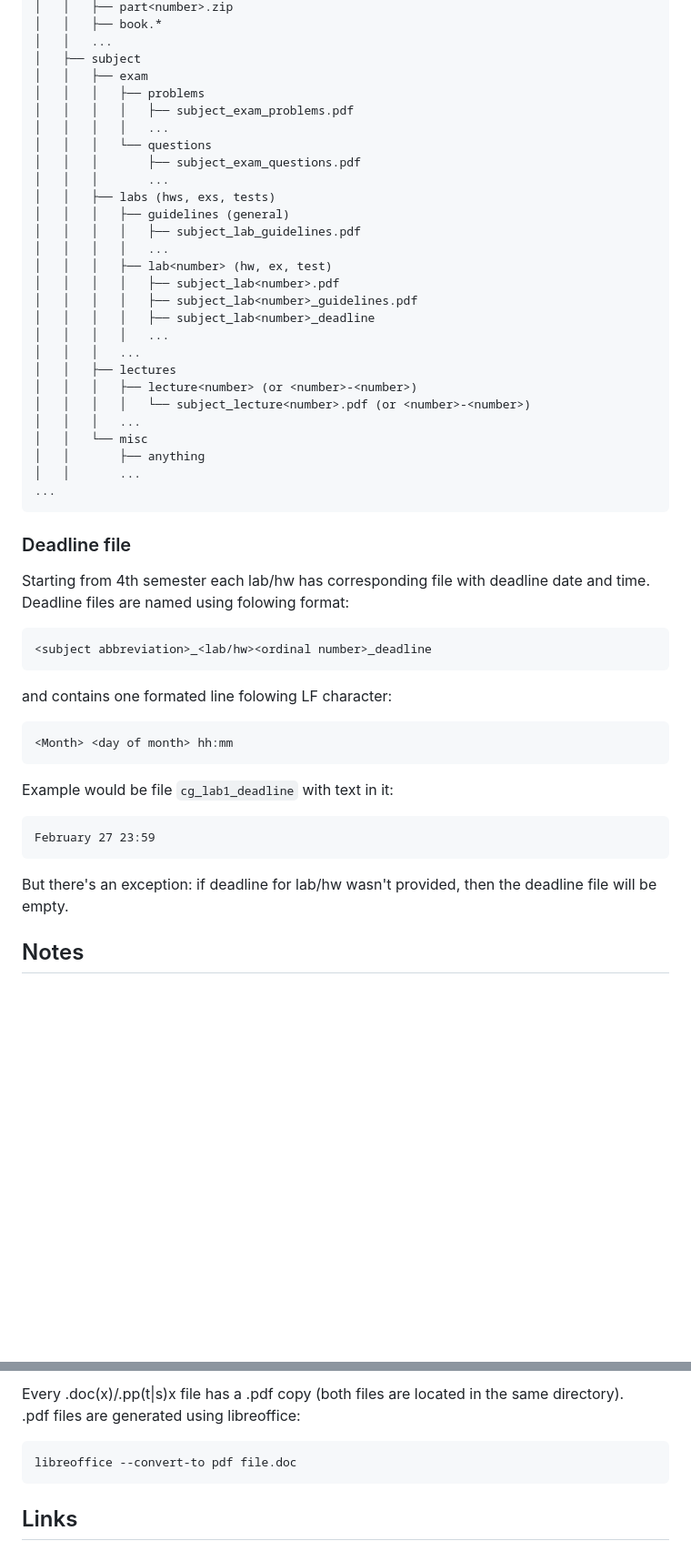
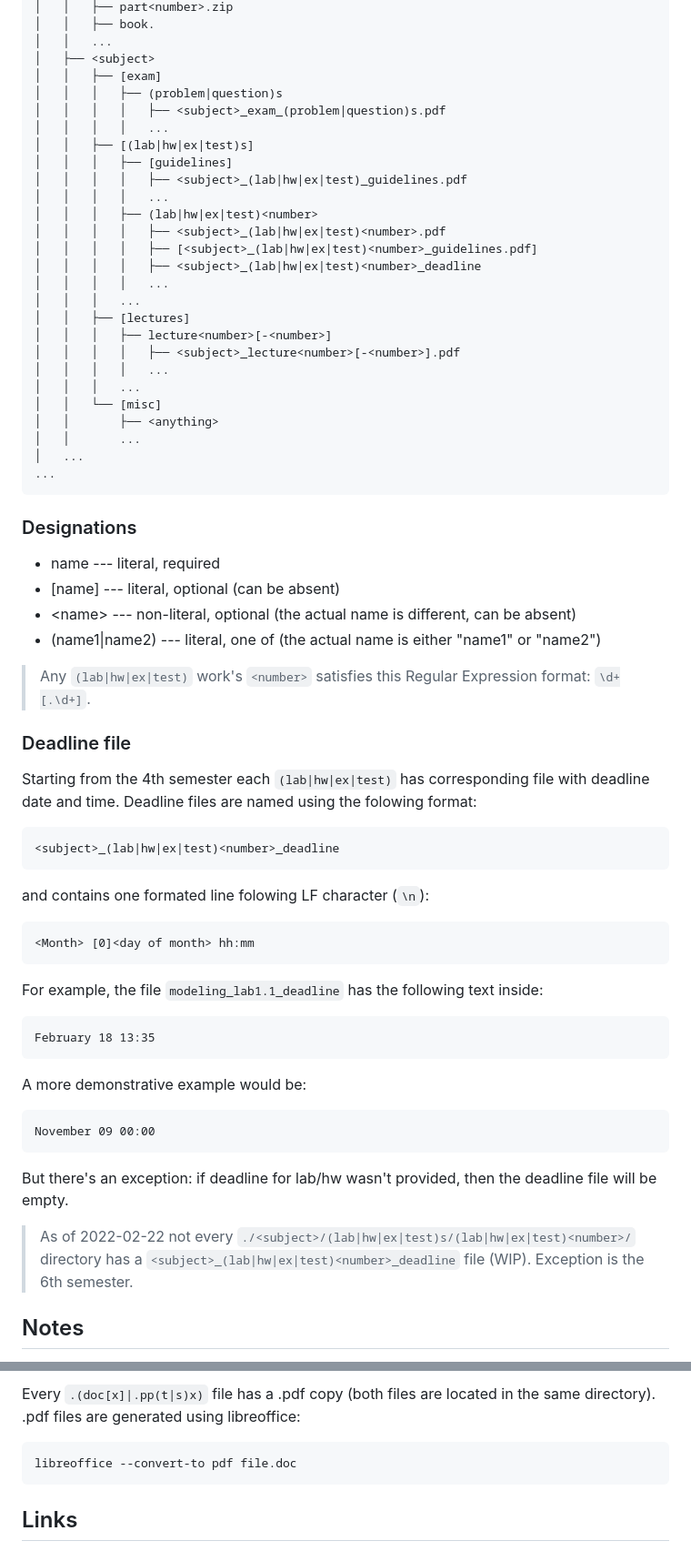
Before and after one commit to Andrew15-5/IMK4, a Markdown page: README.md, 2 parts joined by grey strips. Shown at 91% size. GitHub-like rendering; blank space fills up the shorter version.

Commit message:
Updated README.md
Updated "Repository structure" and "Notes" sections.

````diff
--- a/README.md
+++ b/README.md
@@ -51,58 +51,77 @@ IMK4
 │   │   ├── part<number>.zip
-│   │   ├── book.*
+│   │   ├── book.
 │   │   ...
-│   ├── subject
-│   │   ├── exam
-│   │   │   ├── problems
-│   │   │   │   ├── subject_exam_problems.pdf
+│   ├── <subject>
+│   │   ├── [exam]
+│   │   │   ├── (problem|question)s
+│   │   │   │   ├── <subject>_exam_(problem|question)s.pdf
 │   │   │   │   ...
-│   │   │   └── questions
-│   │   │       ├── subject_exam_questions.pdf
-│   │   │       ...
-│   │   ├── labs (hws, exs, tests)
-│   │   │   ├── guidelines (general)
-│   │   │   │   ├── subject_lab_guidelines.pdf
+│   │   ├── [(lab|hw|ex|test)s]
+│   │   │   ├── [guidelines]
+│   │   │   │   ├── <subject>_(lab|hw|ex|test)_guidelines.pdf
 │   │   │   │   ...
-│   │   │   ├── lab<number> (hw, ex, test)
-│   │   │   │   ├── subject_lab<number>.pdf
-│   │   │   │   ├── subject_lab<number>_guidelines.pdf
-│   │   │   │   ├── subject_lab<number>_deadline
+│   │   │   ├── (lab|hw|ex|test)<number>
+│   │   │   │   ├── <subject>_(lab|hw|ex|test)<number>.pdf
+│   │   │   │   ├── [<subject>_(lab|hw|ex|test)<number>_guidelines.pdf]
+│   │   │   │   ├── <subject>_(lab|hw|ex|test)<number>_deadline
 │   │   │   │   ...
 │   │   │   ...
-│   │   ├── lectures
-│   │   │   ├── lecture<number> (or <number>-<number>)
-│   │   │   │   └── subject_lecture<number>.pdf (or <number>-<number>)
+│   │   ├── [lectures]
+│   │   │   ├── lecture<number>[-<number>]
+│   │   │   │   ├── <subject>_lecture<number>[-<number>].pdf
+│   │   │   │   ...
 │   │   │   ...
-│   │   └── misc
-│   │       ├── anything
+│   │   └── [misc]
+│   │       ├── <anything>
 │   │       ...
+│   ...
 ...
 ```
 
+### Designations
+
+* name --- literal, required
+* [name] --- literal, optional (can be absent)
+* \<name> --- non-literal, optional (the actual name is different, can be absent)
+* (name1|name2) --- literal, one of (the actual name is either "name1" or "name2")
+
+> Any `(lab|hw|ex|test)` work's `<number>` satisfies this Regular Expression
+format: `\d+[.\d+]`.
+
 ### Deadline file
 
-Starting from 4th semester each lab/hw has corresponding file with
-deadline date and time.\
-Deadline files are named using folowing format:
+Starting from the 4th semester each `(lab|hw|ex|test)` has corresponding file
+with deadline date and time. Deadline files are named using the folowing format:
 
 ```text
-<subject abbreviation>_<lab/hw><ordinal number>_deadline
+<subject>_(lab|hw|ex|test)<number>_deadline
 ```
 
-and contains one formated line folowing LF character:
+and contains one formated line folowing LF character (`\n`):
 
 ```text
-<Month> <day of month> hh:mm
+<Month> [0]<day of month> hh:mm
 ```
 
-Example would be file `cg_lab1_deadline` with text in it:
+For example, the file `modeling_lab1.1_deadline` has the following text inside:
 
 ```text
-February 27 23:59
+February 18 13:35
+```
+
+A more demonstrative example would be:
+
+```text
+November 09 00:00
 ```
 
 But there's an exception: if deadline for lab/hw wasn't provided, then the
 deadline file will be empty.
+
+> As of 2022-02-22 not every
+`./<subject>/(lab|hw|ex|test)s/(lab|hw|ex|test)<number>/`
+directory has a `<subject>_(lab|hw|ex|test)<number>_deadline` file (WIP).
+Exception is the 6th semester.
 
 ## Notes
 
@@ -113,9 +132,9 @@ You can find same unarchived books in <a href="#links">Links</a> section.
 
-Every .doc(x)/.pp(t|s)x file has a .pdf copy (both files are located
+Every `.(doc[x]|.pp(t|s)x)` file has a .pdf copy (both files are located
 in the same directory).\
 .pdf files are generated using libreoffice:
 
-```shell
+```sh
 libreoffice --convert-to pdf file.doc
 ```
 
````
Also changed, not shown: other parts of README.md (+3 -3 lines).
